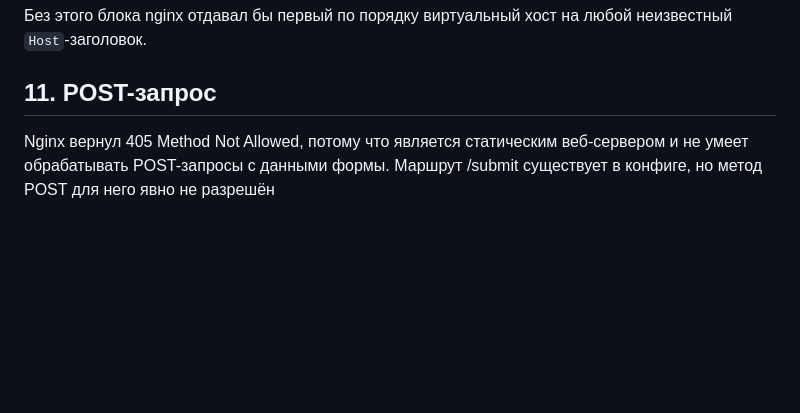
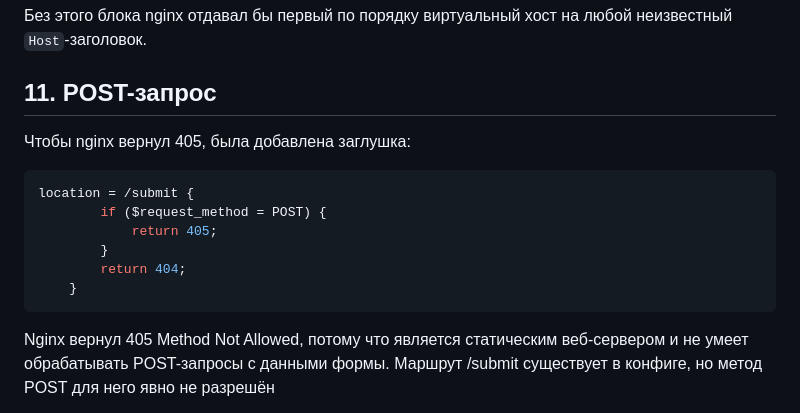
Before and after one commit to repen7ant/web_architecture_course, a Markdown page: Lab/Lab4/Report.md, the part around the change. Rendered like a GitHub page; blank space fills up the shorter version.

Commit message:
add more info to Report.md

````diff
--- a/Lab/Lab4/Report.md
+++ b/Lab/Lab4/Report.md
@@ -171,6 +171,15 @@ server {
 на любой неизвестный `Host`-заголовок.
 
 ## 11. POST-запрос
+Чтобы nginx вернул 405, была добавлена заглушка:
+```bash
+location = /submit {
+        if ($request_method = POST) {
+            return 405;
+        }
+        return 404;
+    }
+```
 
 Nginx вернул 405 Method Not Allowed, потому что является статическим веб-сервером и не умеет обрабатывать POST-запросы с данными формы. Маршрут /submit существует в конфиге, но метод POST для него явно не разрешён
 
````
